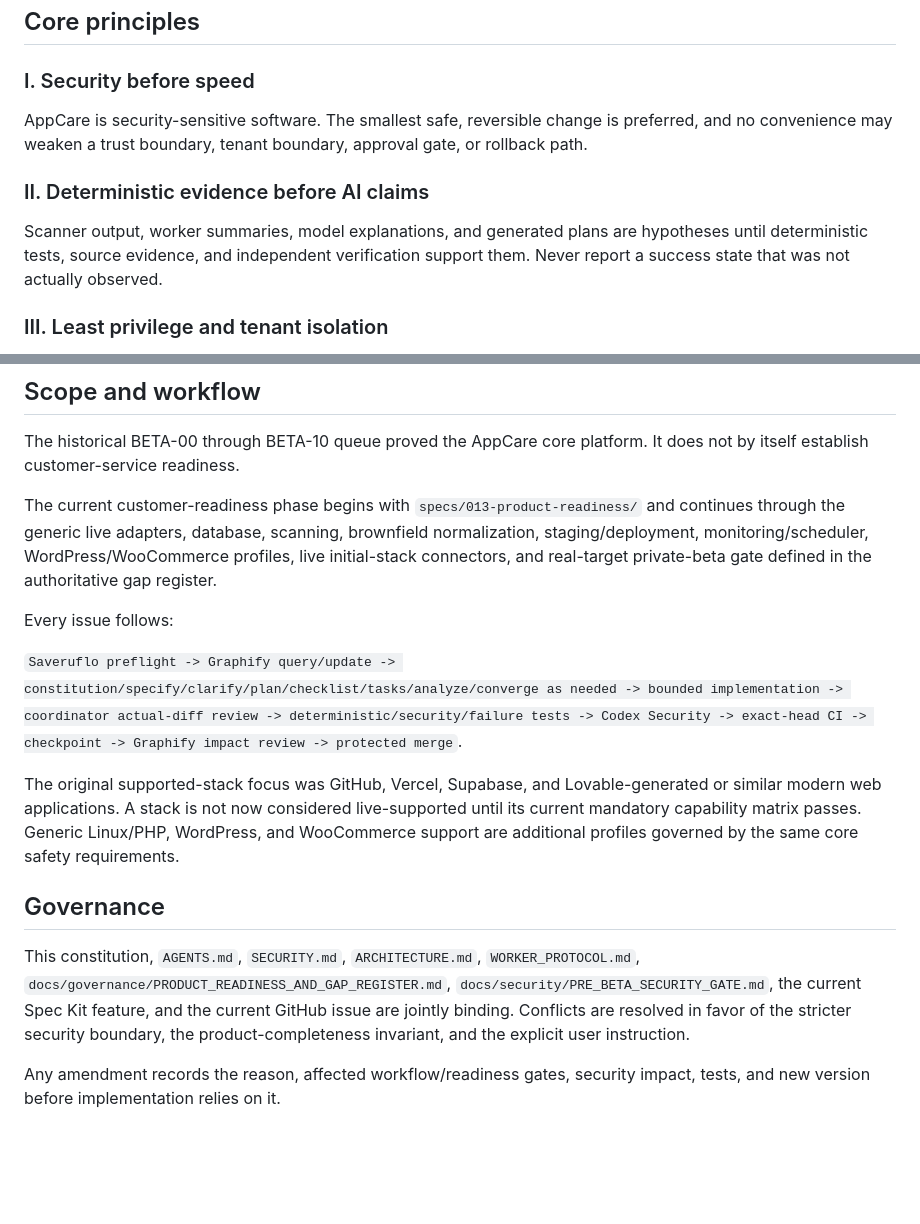
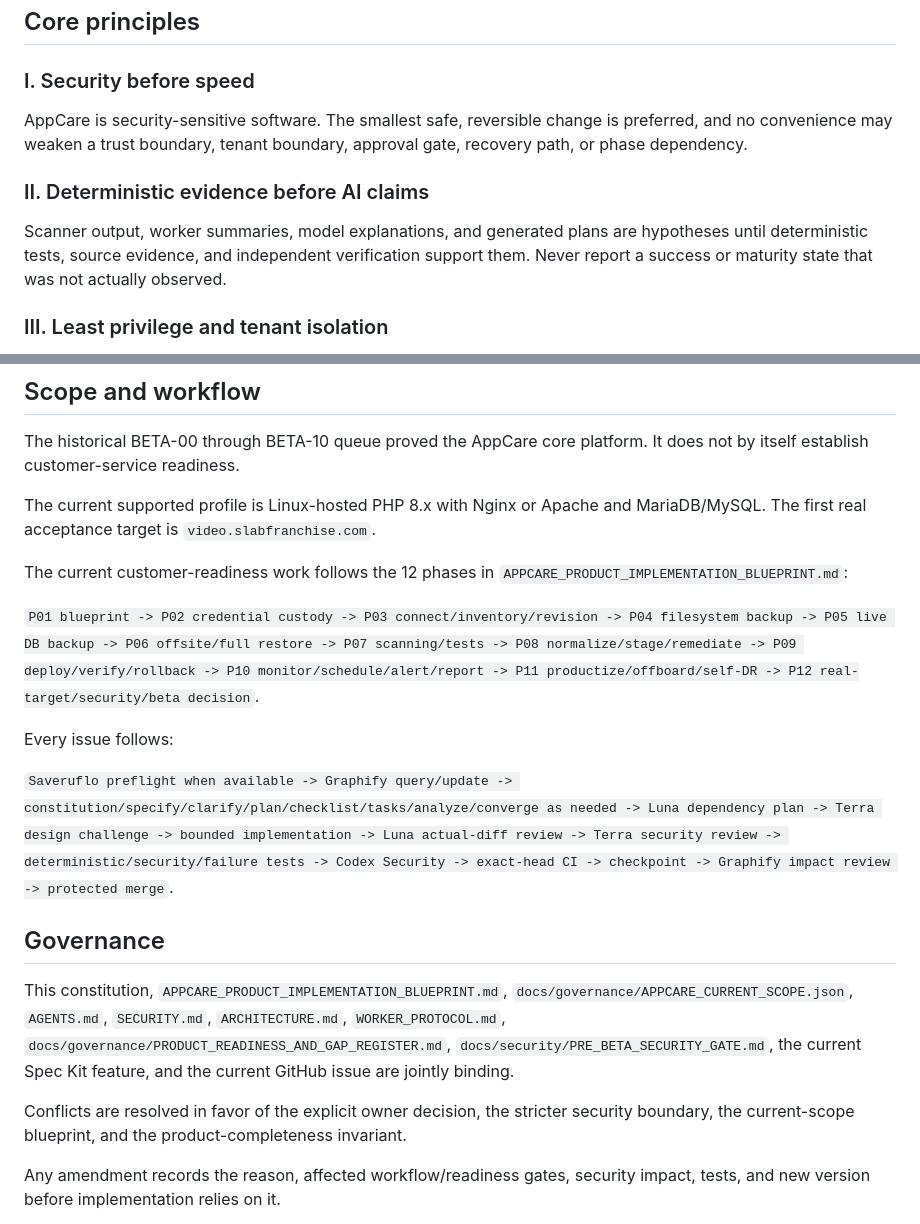
Before and after one commit to costavong-pixel/securityola-appcare, a Markdown page: .specify/memory/constitution.md, 2 parts joined by grey strips. GitHub-like rendering; blank space fills up the shorter version.

```diff
--- a/.specify/memory/constitution.md
+++ b/.specify/memory/constitution.md
@@ -3,10 +3,10 @@
 ## Core principles
 
 ### I. Security before speed
-AppCare is security-sensitive software. The smallest safe, reversible change is preferred, and no convenience may weaken a trust boundary, tenant boundary, approval gate, or rollback path.
+AppCare is security-sensitive software. The smallest safe, reversible change is preferred, and no convenience may weaken a trust boundary, tenant boundary, approval gate, recovery path, or phase dependency.
 
 ### II. Deterministic evidence before AI claims
-Scanner output, worker summaries, model explanations, and generated plans are hypotheses until deterministic tests, source evidence, and independent verification support them. Never report a success state that was not actually observed.
+Scanner output, worker summaries, model explanations, and generated plans are hypotheses until deterministic tests, source evidence, and independent verification support them. Never report a success or maturity state that was not actually observed.
 
 ### III. Least privilege and tenant isolation
 Every connector, service, worker, database role, environment, and deployment identity receives only the permissions required for its bounded task. Tenant ownership and authorization are enforced by code and tested with cross-tenant negative cases.
@@ -65,17 +76,21 @@ A missing, failed, stale, mismatched, or inconclusive mandatory security result
 
 The historical BETA-00 through BETA-10 queue proved the AppCare core platform. It does not by itself establish customer-service readiness.
 
-The current customer-readiness phase begins with `specs/013-product-readiness/` and continues through the generic live adapters, database, scanning, brownfield normalization, staging/deployment, monitoring/scheduler, WordPress/WooCommerce profiles, live initial-stack connectors, and real-target private-beta gate defined in the authoritative gap register.
+The current supported profile is Linux-hosted PHP 8.x with Nginx or Apache and MariaDB/MySQL. The first real acceptance target is `video.slabfranchise.com`.
+
+The current customer-readiness work follows the 12 phases in `APPCARE_PRODUCT_IMPLEMENTATION_BLUEPRINT.md`:
+
+`P01 blueprint -> P02 credential custody -> P03 connect/inventory/revision -> P04 filesystem backup -> P05 live DB backup -> P06 offsite/full restore -> P07 scanning/tests -> P08 normalize/stage/remediate -> P09 deploy/verify/rollback -> P10 monitor/schedule/alert/report -> P11 productize/offboard/self-DR -> P12 real-target/security/beta decision`.
 
 Every issue follows:
 
-`Saveruflo preflight -> Graphify query/update -> constitution/specify/clarify/plan/checklist/tasks/analyze/converge as needed -> bounded implementation -> coordinator actual-diff review -> deterministic/security/failure tests -> Codex Security -> exact-head CI -> checkpoint -> Graphify impact review -> protected merge`.
-
-The original supported-stack focus was GitHub, Vercel, Supabase, and Lovable-generated or similar modern web applications. A stack is not now considered live-supported until its current mandatory capability matrix passes. Generic Linux/PHP, WordPress, and WooCommerce support are additional profiles governed by the same core safety requirements.
+`Saveruflo preflight when available -> Graphify query/update -> constitution/specify/clarify/plan/checklist/tasks/analyze/converge as needed -> Luna dependency plan -> Terra design challenge -> bounded implementation -> Luna actual-diff review -> Terra security review -> deterministic/security/failure tests -> Codex Security -> exact-head CI -> checkpoint -> Graphify impact review -> protected merge`.
 
 ## Governance
 
-This constitution, `AGENTS.md`, `SECURITY.md`, `ARCHITECTURE.md`, `WORKER_PROTOCOL.md`, `docs/governance/PRODUCT_READINESS_AND_GAP_REGISTER.md`, `docs/security/PRE_BETA_SECURITY_GATE.md`, the current Spec Kit feature, and the current GitHub issue are jointly binding. Conflicts are resolved in favor of the stricter security boundary, the product-completeness invariant, and the explicit user instruction.
+This constitution, `APPCARE_PRODUCT_IMPLEMENTATION_BLUEPRINT.md`, `docs/governance/APPCARE_CURRENT_SCOPE.json`, `AGENTS.md`, `SECURITY.md`, `ARCHITECTURE.md`, `WORKER_PROTOCOL.md`, `docs/governance/PRODUCT_READINESS_AND_GAP_REGISTER.md`, `docs/security/PRE_BETA_SECURITY_GATE.md`, the current Spec Kit feature, and the current GitHub issue are jointly binding.
+
+Conflicts are resolved in favor of the explicit owner decision, the stricter security boundary, the current-scope blueprint, and the product-completeness invariant.
 
 Any amendment records the reason, affected workflow/readiness gates, security impact, tests, and new version before implementation relies on it.
 
```
Also changed, not shown: other parts of .specify/memory/constitution.md (+20 -9 lines).
